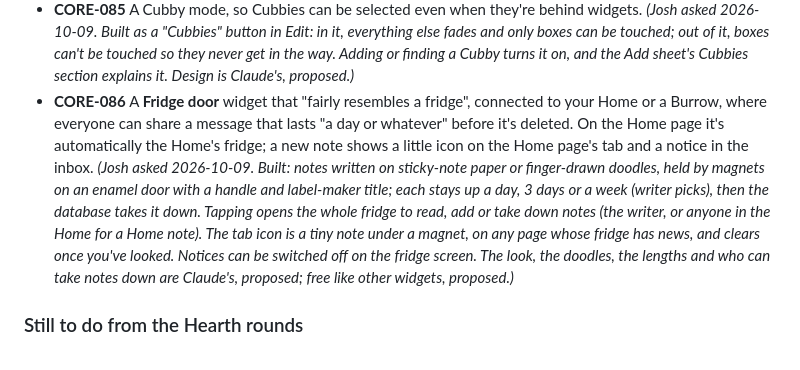
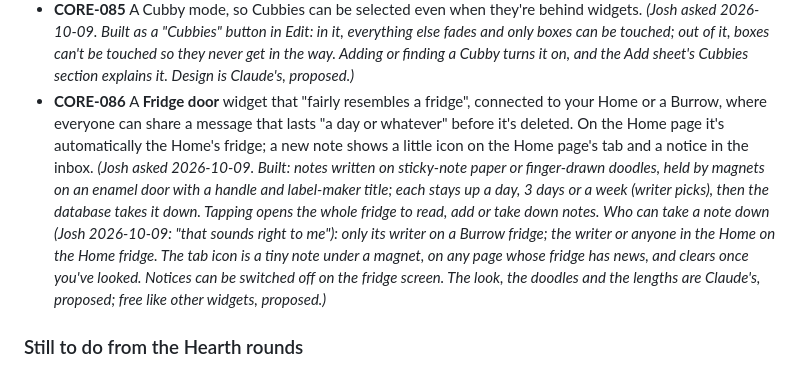
Before and after one commit to Josh51201/nook, a Markdown page: docs/NOOK_REQUIREMENTS.md, the part around one of its changes. Rendered like a GitHub page.

```diff
--- a/docs/NOOK_REQUIREMENTS.md
+++ b/docs/NOOK_REQUIREMENTS.md
@@ -37,7 +37,7 @@ _Last updated: 2026-10-09 (rev 59)_
 - **CORE-083** The color picker's Light / Soft / Rich now change text and Bold-look colors too (they were all turning into the same deep color): Light is dustier, Rich deeper and more vivid; Soft is unchanged. _(Fixed 2026-10-09.)_
 - **CORE-084** A decorative box to put behind widgets and tiles, "like a cardboard box" that can be decorated to match your theme. _(Josh asked 2026-10-09. Built as **Cubbies**: 8 styles (cardboard, crate, gift, quilted, frame, scrapbook, frosted glass, shelf) with color, pattern, see-through, corners and shadow; the box frames what's inside and carries it when dragged or tidied. Name, styles and carrying are Claude's, proposed.)_
 - **CORE-085** A Cubby mode, so Cubbies can be selected even when they're behind widgets. _(Josh asked 2026-10-09. Built as a "Cubbies" button in Edit: in it, everything else fades and only boxes can be touched; out of it, boxes can't be touched so they never get in the way. Adding or finding a Cubby turns it on, and the Add sheet's Cubbies section explains it. Design is Claude's, proposed.)_
-- **CORE-086** A **Fridge door** widget that "fairly resembles a fridge", connected to your Home or a Burrow, where everyone can share a message that lasts "a day or whatever" before it's deleted. On the Home page it's automatically the Home's fridge; a new note shows a little icon on the Home page's tab and a notice in the inbox. _(Josh asked 2026-10-09. Built: notes written on sticky-note paper or finger-drawn doodles, held by magnets on an enamel door with a handle and label-maker title; each stays up a day, 3 days or a week (writer picks), then the database takes it down. Tapping opens the whole fridge to read, add or take down notes (the writer, or anyone in the Home for a Home note). The tab icon is a tiny note under a magnet, on any page whose fridge has news, and clears once you've looked. Notices can be switched off on the fridge screen. The look, the doodles, the lengths and who can take notes down are Claude's, proposed; free like other widgets, proposed.)_
+- **CORE-086** A **Fridge door** widget that "fairly resembles a fridge", connected to your Home or a Burrow, where everyone can share a message that lasts "a day or whatever" before it's deleted. On the Home page it's automatically the Home's fridge; a new note shows a little icon on the Home page's tab and a notice in the inbox. _(Josh asked 2026-10-09. Built: notes written on sticky-note paper or finger-drawn doodles, held by magnets on an enamel door with a handle and label-maker title; each stays up a day, 3 days or a week (writer picks), then the database takes it down. Tapping opens the whole fridge to read, add or take down notes. Who can take a note down (Josh 2026-10-09: "that sounds right to me"): only its writer on a Burrow fridge; the writer or anyone in the Home on the Home fridge. The tab icon is a tiny note under a magnet, on any page whose fridge has news, and clears once you've looked. Notices can be switched off on the fridge screen. The look, the doodles and the lengths are Claude's, proposed; free like other widgets, proposed.)_
 
 ### Still to do from the Hearth rounds
 Everything else in CORE-041..066 is built and archived in [archive/NOOK_HEARTH_BUILT.md](archive/NOOK_HEARTH_BUILT.md) — grep it by ID. Josh said yes to every idea in these rounds; details are Claude's proposals until he confirms. Some is paid under Nook Plus (Q-028).
```
Also changed, not shown: other parts of docs/NOOK_REQUIREMENTS.md (+1 -1 lines), docs/NOOK_DECISION_LOG.md (+1 -0 lines).
